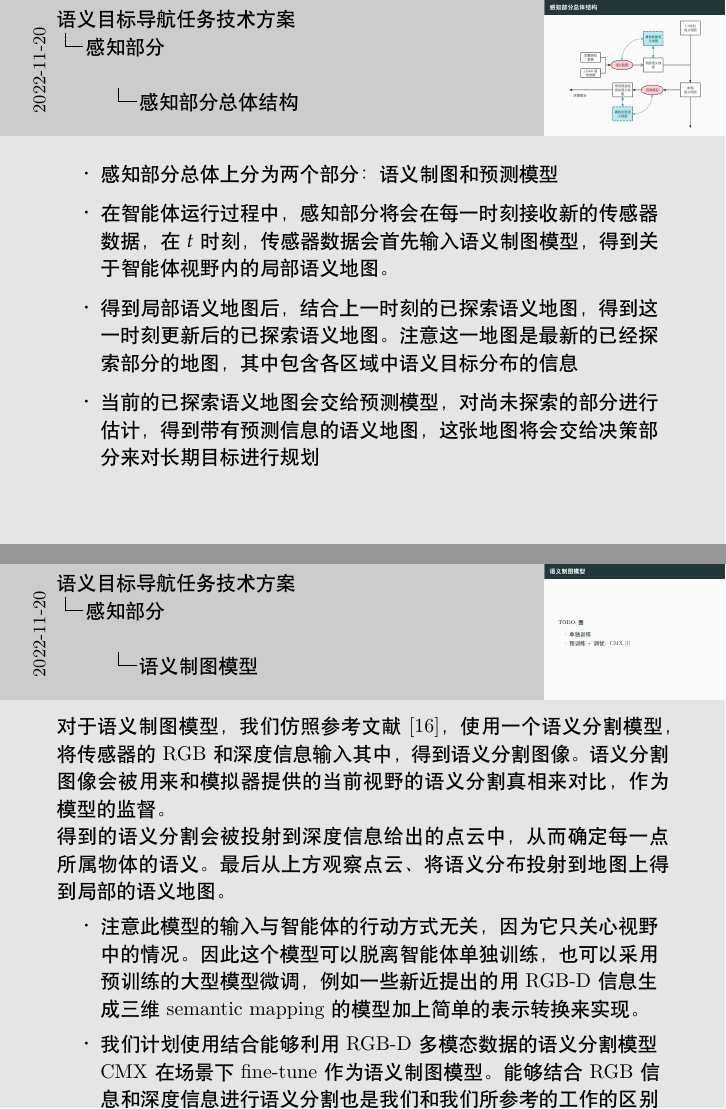
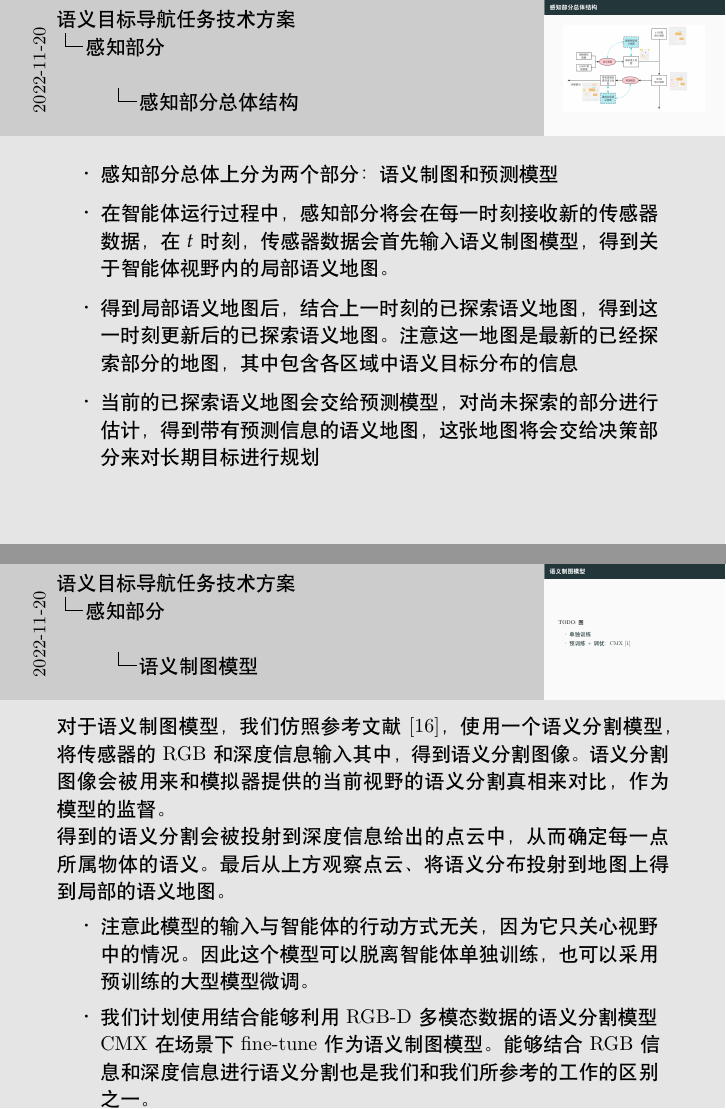
Before and after one commit to cdgyp/AiAssignment, LaTeX slides (slide/main.tex, which reads slide/perception.tex): pages 7 and 9 of 13, joined at a grey line. Compiled offline with XeLaTeX.

Commit message:
总览增加地图示例

```diff
--- a/slide/perception.tex
+++ b/slide/perception.tex
@@ -25,7 +25,7 @@
 
 \begin{frame}{感知部分总体结构}
     \centering
-    \includegraphics[width=10cm]{assets/perception.png}
+    \includegraphics[width=10cm]{assets/perception-example.png}
     \note{
         \begin{itemize}
             \item 感知部分总体上分为两个部分：语义制图和预测模型
@@ -48,7 +48,7 @@
         得到的语义分割会被投射到深度信息给出的点云中，从而确定每一点所属物体的语义。最后从上方观察点云、将语义分布投射到地图上得到局部的语义地图。
 
         \begin{itemize}
-            \item 注意此模型的输入与智能体的行动方式无关，因为它只关心视野中的情况。因此这个模型可以脱离智能体单独训练，也可以采用预训练的大型模型微调，例如一些新近提出的用 RGB-D 信息生成三维 semantic mapping 的模型加上简单的表示转换来实现。
+            \item 注意此模型的输入与智能体的行动方式无关，因为它只关心视野中的情况。因此这个模型可以脱离智能体单独训练，也可以采用预训练的大型模型微调。
             \item 我们计划使用结合能够利用 RGB-D 多模态数据的语义分割模型 CMX 在场景下 fine-tune 作为语义制图模型。能够结合 RGB 信息和深度信息进行语义分割也是我们和我们所参考的工作的区别之一。
         \end{itemize}
     }
```
Also changed, not shown: slide/assets/perception-example.png (added).
